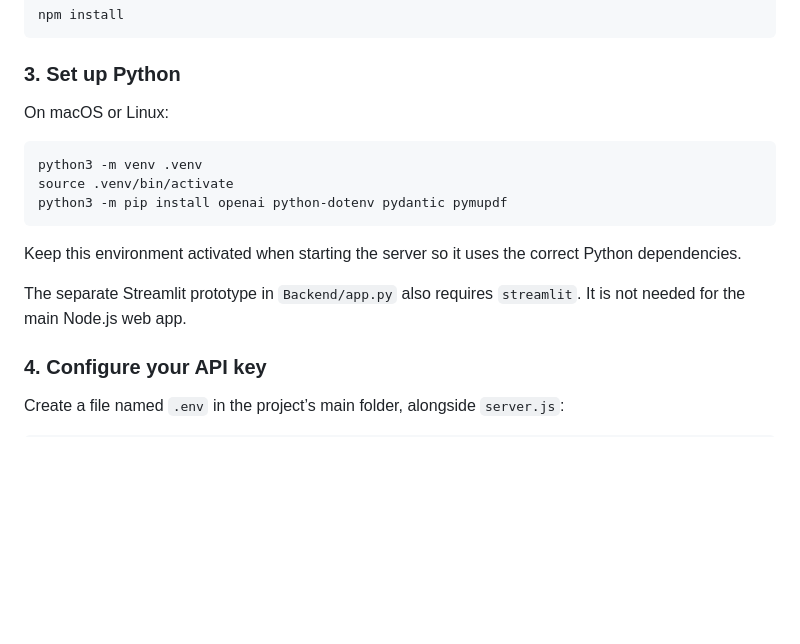
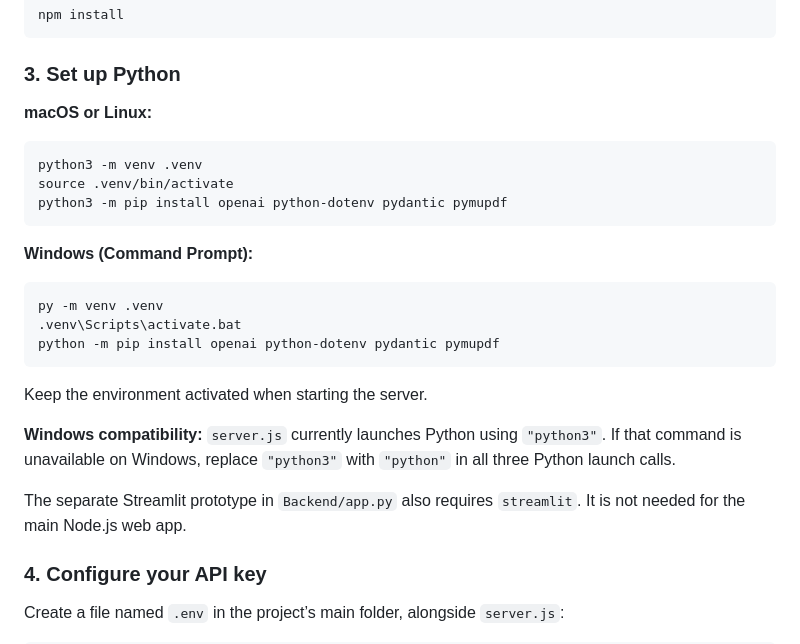
Before and after one commit to zerayyang/Mortgage-Calculator, a Markdown page: README.md, the part around the change. Drawn GitHub-style; blank space fills up the shorter version.

Commit message:
Enhance README with Windows Python setup instructions
Added Windows setup instructions for Python environment in README.

````diff
--- a/README.md
+++ b/README.md
@@ -50,7 +50,7 @@ npm install
 
 ### 3. Set up Python
 
-On macOS or Linux:
+**macOS or Linux:**
 
 ```bash
 python3 -m venv .venv
@@ -58,10 +58,19 @@ source .venv/bin/activate
 python3 -m pip install openai python-dotenv pydantic pymupdf
 ```
 
-Keep this environment activated when starting the server so it uses the correct Python dependencies.
+**Windows (Command Prompt):**
+
+```bat
+py -m venv .venv
+.venv\Scripts\activate.bat
+python -m pip install openai python-dotenv pydantic pymupdf
+```
+
+Keep the environment activated when starting the server.
+
+**Windows compatibility:** `server.js` currently launches Python using `"python3"`. If that command is unavailable on Windows, replace `"python3"` with `"python"` in all three Python launch calls.
 
 The separate Streamlit prototype in `Backend/app.py` also requires `streamlit`. It is not needed for the main Node.js web app.
-
 ### 4. Configure your API key
 
 Create a file named `.env` in the project’s main folder, alongside `server.js`:
````
